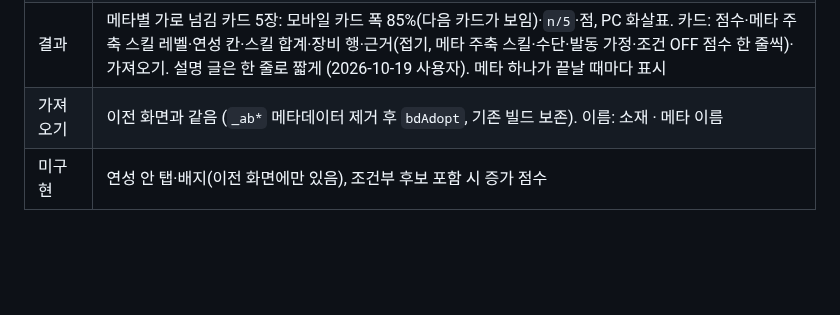
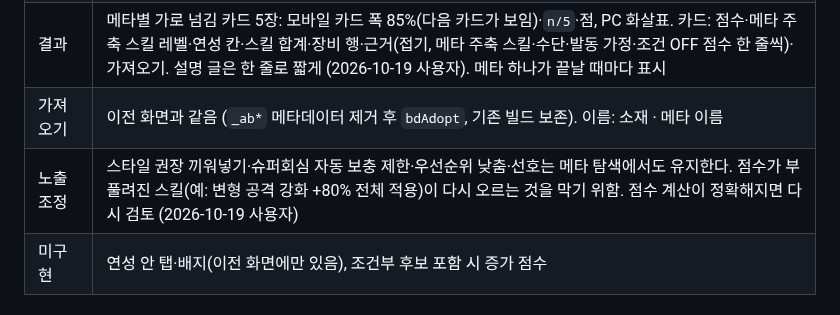
Before and after one commit to mhn-kor/mhn-kor.github.io, a Markdown page: docs/AUTO_BUILD.md, the part around the change. Rendered like a GitHub page; blank space fills up the shorter version.

Commit message:
문서: 메타 탐색에서도 노출 조정 규칙 유지 결정 기록
Co-Authored-By: Claude Opus 5.5 <noreply@anthropic.com>
Claude-Session: https://claude.ai/code/session_01Du8QiFXWkQ5An8EqETLmqz

```diff
--- a/docs/AUTO_BUILD.md
+++ b/docs/AUTO_BUILD.md
@@ -161,6 +161,7 @@
 | 탐색 | 메타마다 독립 `abSearch` (최대 5초, 다른 한도는 기본값). 설정 = 메타 주축 스킬(최소 Lv4·최대 MAX) + 사용자 필수 + 해당 투자 방향의 나머지 핵심(최소0). 결과는 `abBest`로 서로 다른 방어구 조합 5개 |
 | 결과 | 메타별 가로 넘김 카드 5장: 모바일 카드 폭 85%(다음 카드가 보임)·`n/5`·점, PC 화살표. 카드: 점수·메타 주축 스킬 레벨·연성 칸·스킬 합계·장비 행·근거(접기, 메타 주축 스킬·수단·발동 가정·조건 OFF 점수 한 줄씩)·가져오기. 설명 글은 한 줄로 짧게 (2026-10-19 사용자). 메타 하나가 끝날 때마다 표시 |
 | 가져오기 | 이전 화면과 같음 (`_ab*` 메타데이터 제거 후 `bdAdopt`, 기존 빌드 보존). 이름: 소재 · 메타 이름 |
+| 노출 조정 | 스타일 권장 끼워넣기·슈퍼회심 자동 보충 제한·우선순위 낮춤·선호는 메타 탐색에서도 유지한다. 점수가 부풀려진 스킬(예: 변형 공격 강화 +80% 전체 적용)이 다시 오르는 것을 막기 위함. 점수 계산이 정확해지면 다시 검토 (2026-10-19 사용자) |
 | 미구현 | 연성 안 탭·배지(이전 화면에만 있음), 조건부 후보 포함 시 증가 점수 |
 
 ## A2. 방향 생성 (현재 구현)
```
